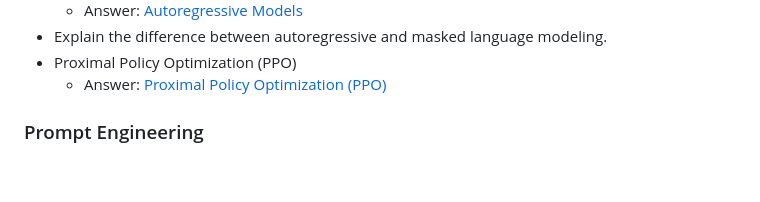
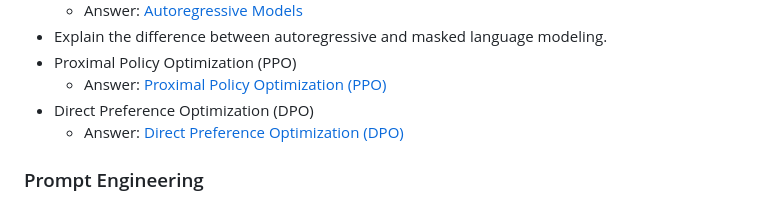
Before and after one commit to ssuvorin/ai-engineering-interview-prep, a Markdown page: README.md, the part around the change. Drawn GitHub-style; blank space fills up the shorter version.

```diff
--- a/README.md
+++ b/README.md
@@ -166,6 +166,8 @@ Learn about the LLM, RAG, MCP, Agent, Fine-tuning & Quantization: [AI Engineerin
 - Explain the difference between autoregressive and masked language modeling.
 - Proximal Policy Optimization (PPO)
     - Answer: [Proximal Policy Optimization (PPO)](https://outcomeschool.com/blog/proximal-policy-optimization-ppo)
+- Direct Preference Optimization (DPO)
+    - Answer: [Direct Preference Optimization (DPO)](https://outcomeschool.com/blog/direct-preference-optimization-dpo)
 
 ### Prompt Engineering
 
```
